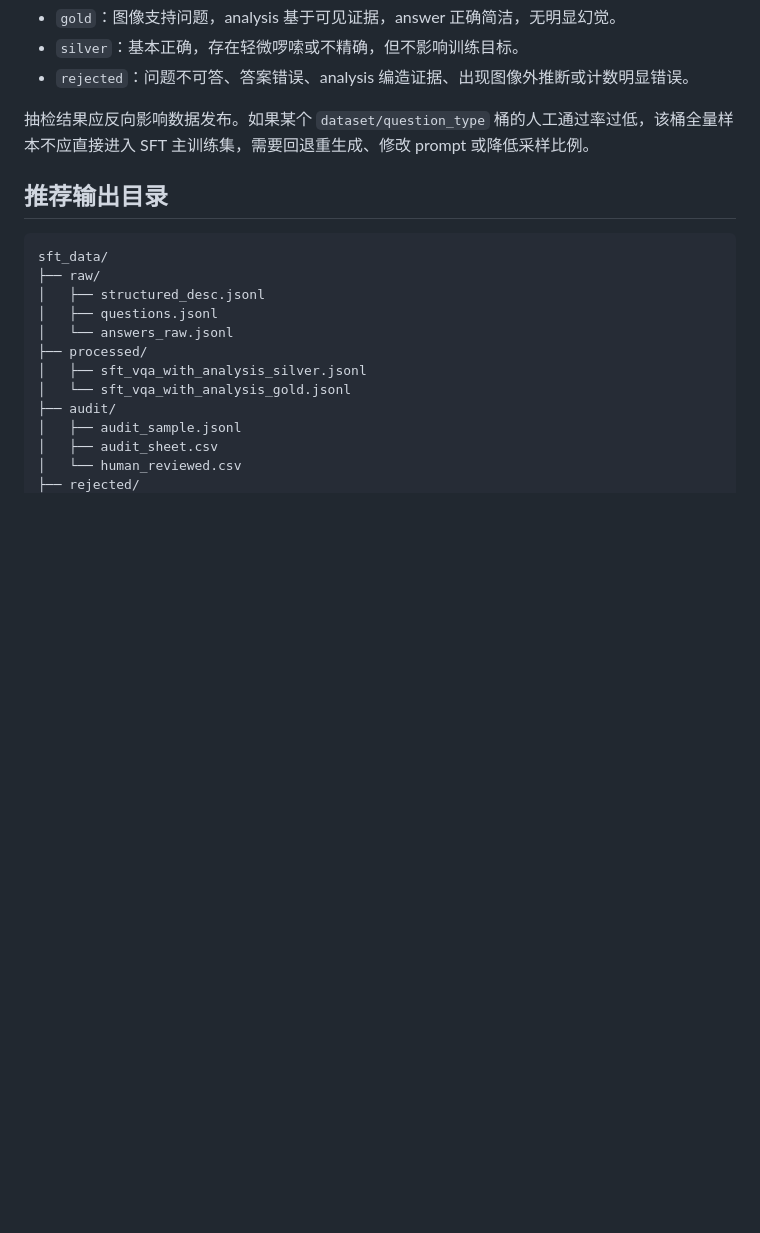
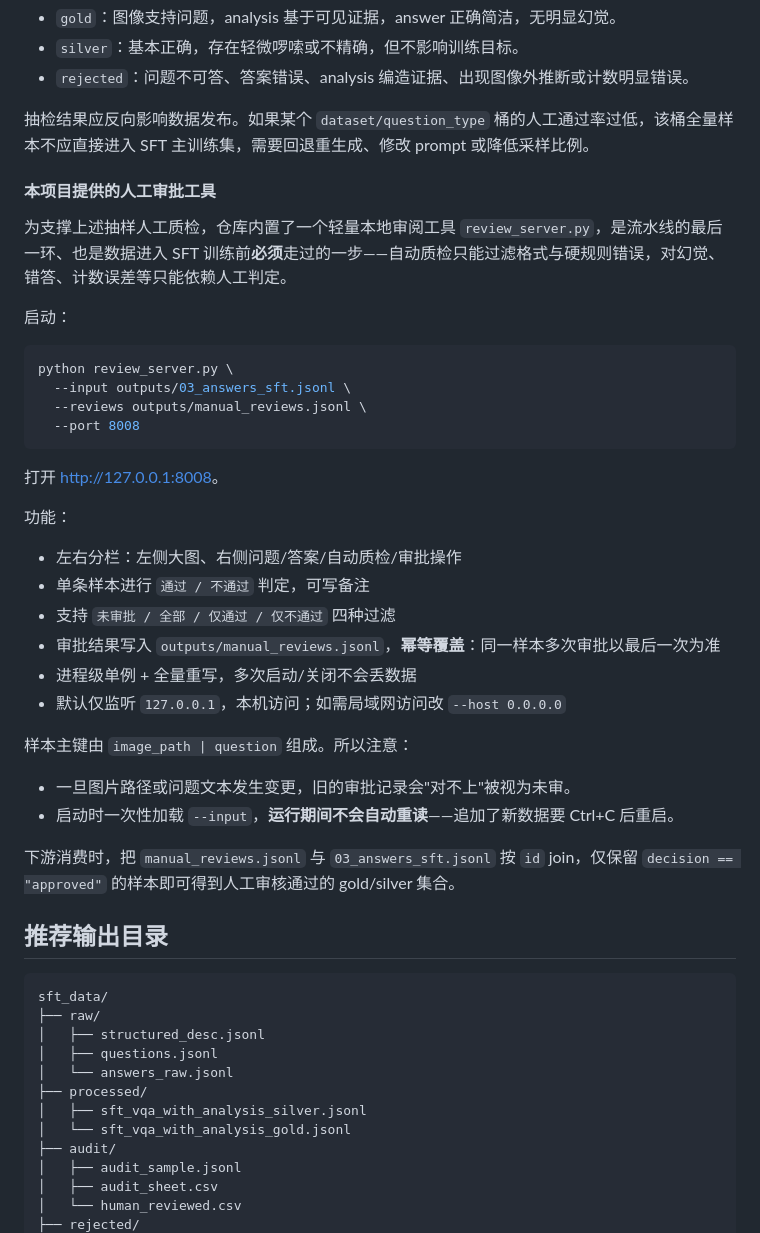
Before and after one commit to charles-xjy/sft_rl, a Markdown page: README.md, the part around the change. Rendered like a GitHub page; blank space fills up the shorter version.

Commit message:
docs(readme): 补充人工审批工具章节
在 Phase 5 抽样人工质检节末尾增加 review_server.py 使用说明，
覆盖启动方式、UI 功能、主键规则与下游消费方法，明确人工审批是
进入 SFT 训练前的必走步骤。

Co-Authored-By: Claude Fable 5 <noreply@anthropic.com>

````diff
--- a/README.md
+++ b/README.md
@@ -272,6 +272,37 @@ comment
 
 抽检结果应反向影响数据发布。如果某个 `dataset/question_type` 桶的人工通过率过低，该桶全量样本不应直接进入 SFT 主训练集，需要回退重生成、修改 prompt 或降低采样比例。
 
+#### 本项目提供的人工审批工具
+
+为支撑上述抽样人工质检，仓库内置了一个轻量本地审阅工具 `review_server.py`，是流水线的最后一环、也是数据进入 SFT 训练前**必须**走过的一步——自动质检只能过滤格式与硬规则错误，对幻觉、错答、计数误差等只能依赖人工判定。
+
+启动：
+
+```bash
+python review_server.py \
+  --input outputs/03_answers_sft.jsonl \
+  --reviews outputs/manual_reviews.jsonl \
+  --port 8008
+```
+
+打开 [http://127.0.0.1:8008](http://127.0.0.1:8008)。
+
+功能：
+
+- 左右分栏：左侧大图、右侧问题/答案/自动质检/审批操作
+- 单条样本进行 `通过 / 不通过` 判定，可写备注
+- 支持 `未审批 / 全部 / 仅通过 / 仅不通过` 四种过滤
+- 审批结果写入 `outputs/manual_reviews.jsonl`，**幂等覆盖**：同一样本多次审批以最后一次为准
+- 进程级单例 + 全量重写，多次启动/关闭不会丢数据
+- 默认仅监听 `127.0.0.1`，本机访问；如需局域网访问改 `--host 0.0.0.0`
+
+样本主键由 `image_path | question` 组成。所以注意：
+
+- 一旦图片路径或问题文本发生变更，旧的审批记录会"对不上"被视为未审。
+- 启动时一次性加载 `--input`，**运行期间不会自动重读**——追加了新数据要 Ctrl+C 后重启。
+
+下游消费时，把 `manual_reviews.jsonl` 与 `03_answers_sft.jsonl` 按 `id` join，仅保留 `decision == "approved"` 的样本即可得到人工审核通过的 gold/silver 集合。
+
 ## 推荐输出目录
 
 ```text
````
